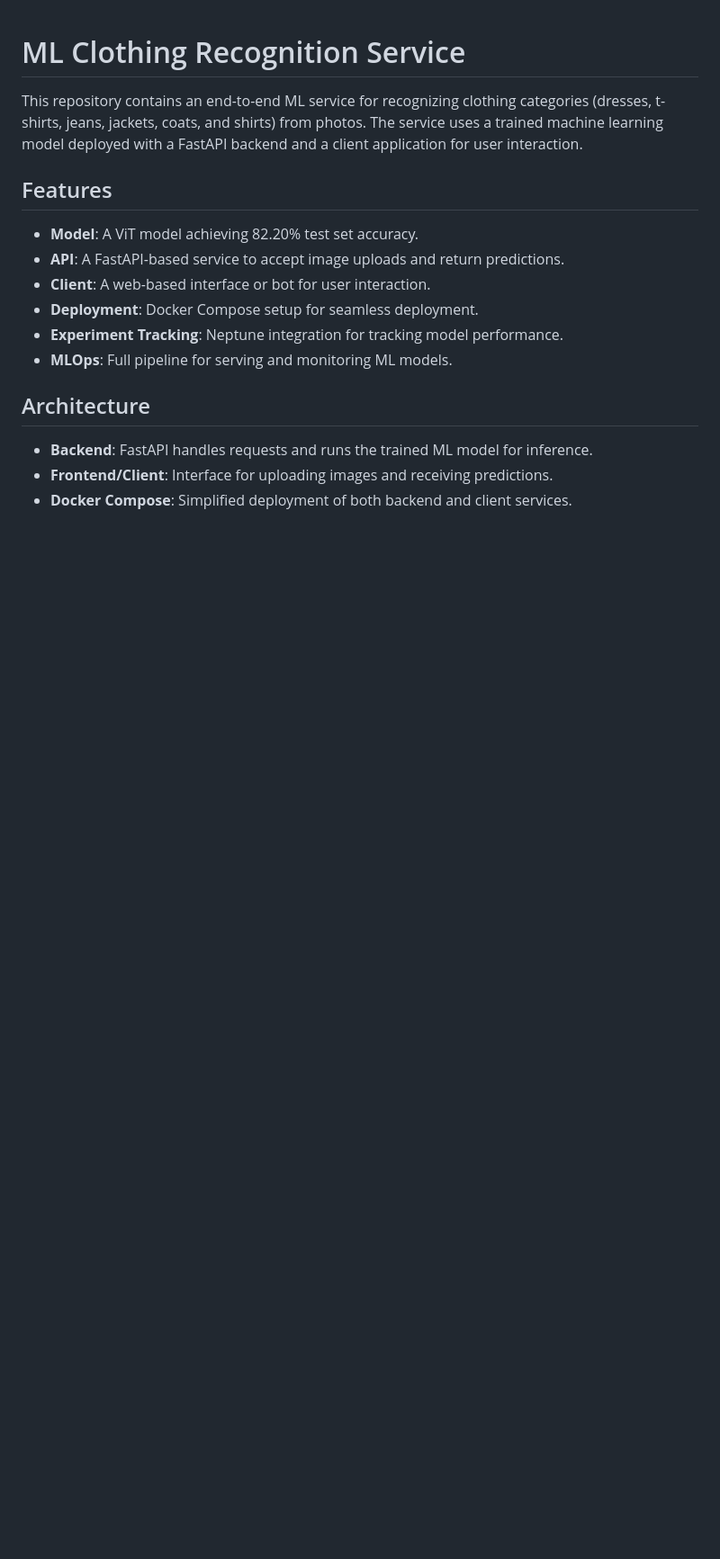
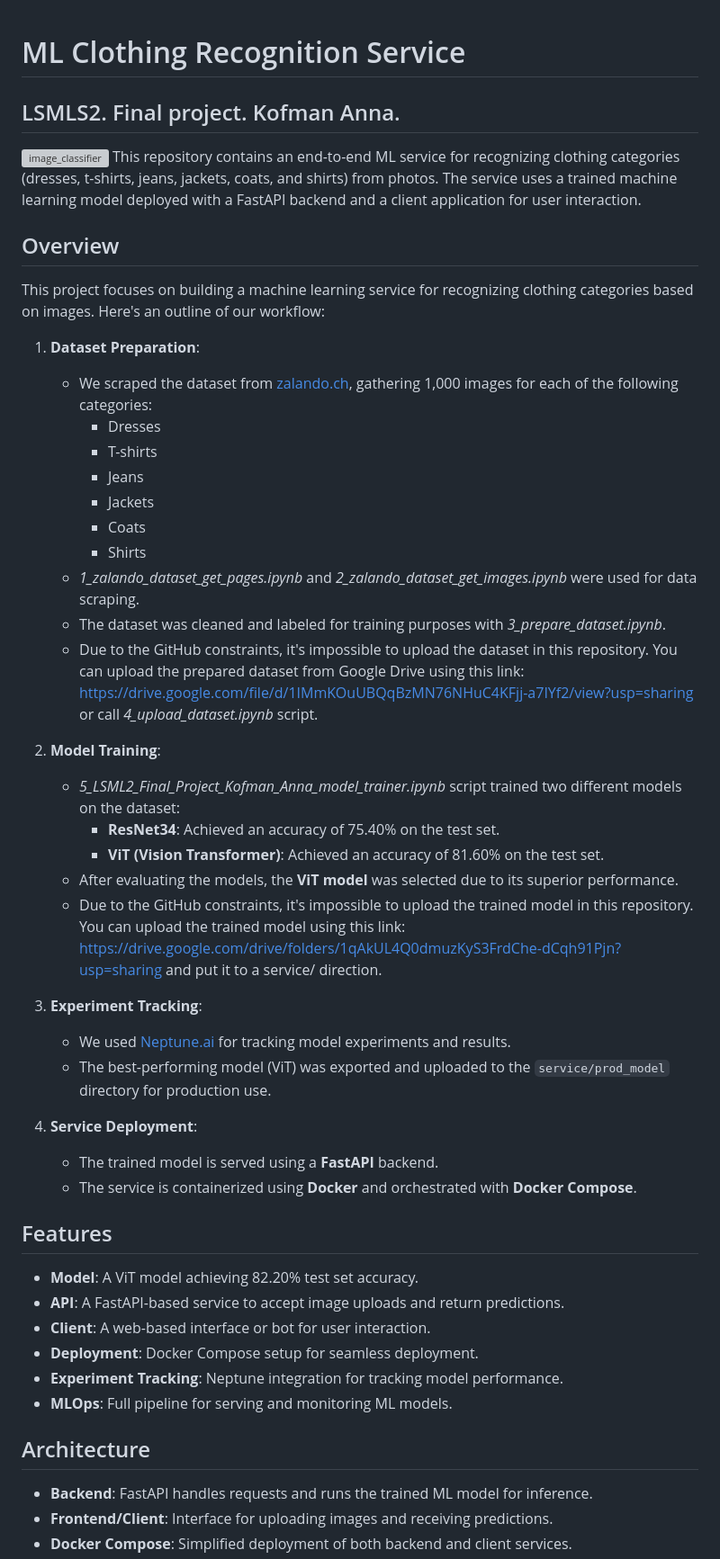
Before and after one commit to kofmanya/LMSL2, a Markdown page: README.md, the part around the change printed below. Shown: that part at 90% size. Drawn GitHub-style; blank space fills up the shorter version; grey boxes are pictures that could not be loaded.

```diff
--- a/README.md
+++ b/README.md
@@ -1,6 +1,40 @@
+
 # ML Clothing Recognition Service
+## LSMLS2. Final project. Kofman Anna.
+![image_classifier](https://github.com/user-attachments/assets/c1cba538-2f9e-4138-8c91-147eb70204d6)
+This repository contains an end-to-end ML service for recognizing clothing categories (dresses, t-shirts, jeans, jackets, coats, and shirts) from photos. The service uses a trained machine learning model deployed with a FastAPI backend and a client application for user interaction.
 
-This repository contains an end-to-end ML service for recognizing clothing categories (dresses, t-shirts, jeans, jackets, coats, and shirts) from photos. The service uses a trained machine learning model deployed with a FastAPI backend and a client application for user interaction.
+## Overview
+
+This project focuses on building a machine learning service for recognizing clothing categories based on images. Here's an outline of our workflow:
+
+1. **Dataset Preparation**:
+   - We scraped the dataset from [zalando.ch](https://www.zalando.ch), gathering 1,000 images for each of the following categories:
+     - Dresses
+     - T-shirts
+     - Jeans
+     - Jackets
+     - Coats
+     - Shirts
+   - *1_zalando_dataset_get_pages.ipynb* and *2_zalando_dataset_get_images.ipynb* were used for data scraping.
+   - The dataset was cleaned and labeled for training purposes with *3_prepare_dataset.ipynb*.
+   - Due to the GitHub constraints, it's impossible to upload the dataset in this repository. You can upload the prepared dataset from Google Drive using this link: https://drive.google.com/file/d/1IMmKOuUBQqBzMN76NHuC4KFjj-a7IYf2/view?usp=sharing or call *4_upload_dataset.ipynb* script.
+
+2. **Model Training**:
+   - *5_LSML2_Final_Project_Kofman_Anna_model_trainer.ipynb* script trained two different models on the dataset:
+     - **ResNet34**: Achieved an accuracy of 75.40% on the test set.
+     - **ViT (Vision Transformer)**: Achieved an accuracy of 81.60% on the test set.
+   - After evaluating the models, the **ViT model** was selected due to its superior performance.
+   - Due to the GitHub constraints, it's impossible to upload the trained model in this repository. You can upload the trained model using this link: https://drive.google.com/drive/folders/1qAkUL4Q0dmuzKyS3FrdChe-dCqh91Pjn?usp=sharing and put it to a service/ direction.
+
+3. **Experiment Tracking**:
+   - We used [Neptune.ai](https://neptune.ai/) for tracking model experiments and results.
+   - The best-performing model (ViT) was exported and uploaded to the `service/prod_model` directory for production use.
+
+4. **Service Deployment**:
+   - The trained model is served using a **FastAPI** backend.
+   - The service is containerized using **Docker** and orchestrated with **Docker Compose**.
+
 
 ## Features
 - **Model**: A ViT model achieving 82.20% test set accuracy.
```
Also changed, not shown: other parts of README.md (+10 -5 lines).
